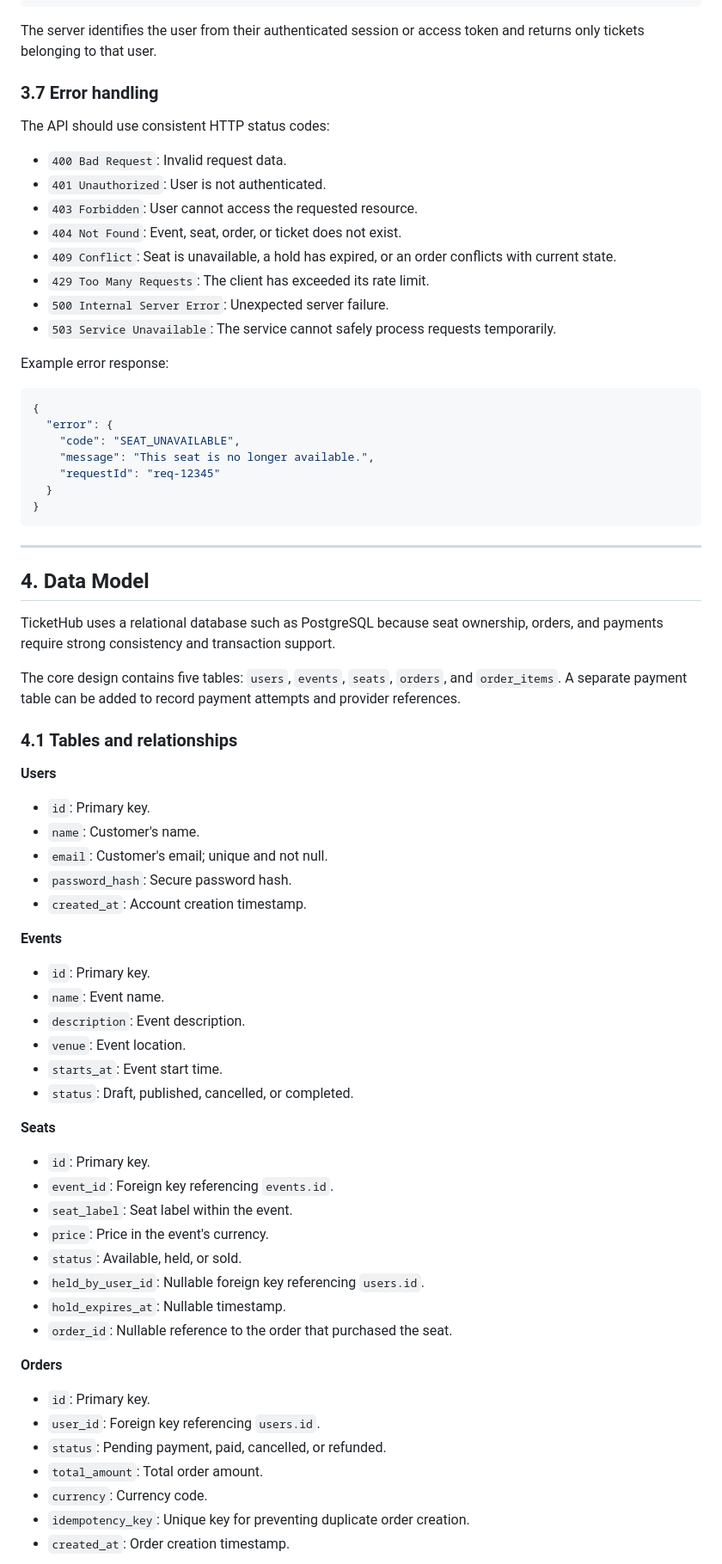
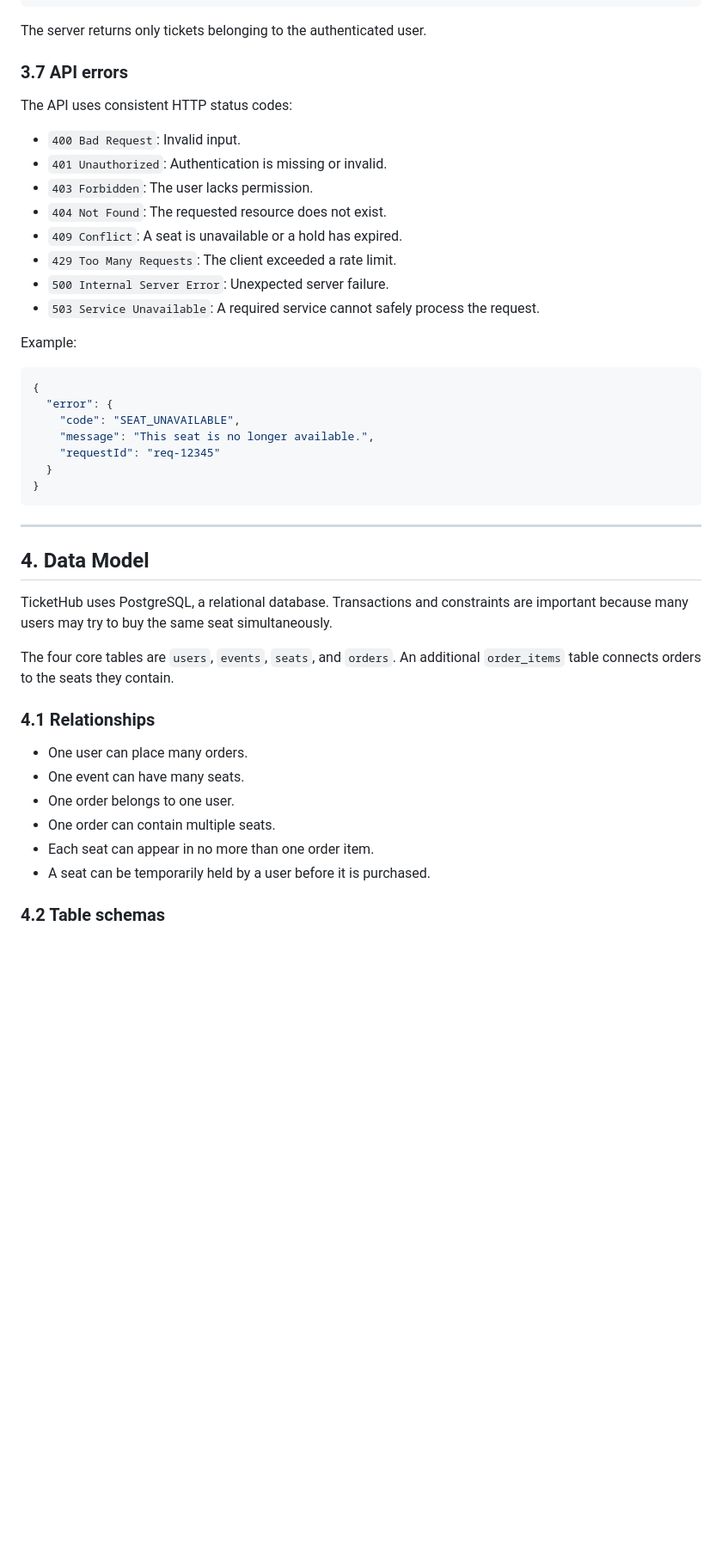
Before and after one commit to chiwowaibrahim-art/web-foundations-days, a Markdown page: day8/ticketing-design.md, the part around one of its changes. Shown at 86% size. GitHub-like rendering; blank space fills up the shorter version.

````diff
--- a/day8/ticketing-design.md
+++ b/day8/ticketing-design.md
@@ -289,22 +283,22 @@ Example response:
 }
 ```
 
-The server identifies the user from their authenticated session or access token and returns only tickets belonging to that user.
+The server returns only tickets belonging to the authenticated user.
 
-### 3.7 Error handling
+### 3.7 API errors
 
-The API should use consistent HTTP status codes:
+The API uses consistent HTTP status codes:
 
-- `400 Bad Request`: Invalid request data.
-- `401 Unauthorized`: User is not authenticated.
-- `403 Forbidden`: User cannot access the requested resource.
-- `404 Not Found`: Event, seat, order, or ticket does not exist.
-- `409 Conflict`: Seat is unavailable, a hold has expired, or an order conflicts with current state.
-- `429 Too Many Requests`: The client has exceeded its rate limit.
+- `400 Bad Request`: Invalid input.
+- `401 Unauthorized`: Authentication is missing or invalid.
+- `403 Forbidden`: The user lacks permission.
+- `404 Not Found`: The requested resource does not exist.
+- `409 Conflict`: A seat is unavailable or a hold has expired.
+- `429 Too Many Requests`: The client exceeded a rate limit.
 - `500 Internal Server Error`: Unexpected server failure.
-- `503 Service Unavailable`: The service cannot safely process requests temporarily.
+- `503 Service Unavailable`: A required service cannot safely process the request.
 
-Example error response:
+Example:
 
 ```json
 {
@@ -320,43 +314,18 @@ Example error response:
 
 ## 4. Data Model
 
-TicketHub uses a relational database such as PostgreSQL because seat ownership, orders, and payments require strong consistency and transaction support.
+TicketHub uses PostgreSQL, a relational database. Transactions and constraints are important because many users may try to buy the same seat simultaneously.
 
-The core design contains five tables: `users`, `events`, `seats`, `orders`, and `order_items`. A separate payment table can be added to record payment attempts and provider references.
+The four core tables are `users`, `events`, `seats`, and `orders`. An additional `order_items` table connects orders to the seats they contain.
 
-### 4.1 Tables and relationships
+### 4.1 Relationships
 
-**Users**
-- `id`: Primary key.
-- `name`: Customer's name.
-- `email`: Customer's email; unique and not null.
-- `password_hash`: Secure password hash.
-- `created_at`: Account creation timestamp.
+- One user can place many orders.
+- One event can have many seats.
+- One order belongs to one user.
+- One order can contain multiple seats.
+- Each seat can appear in no more than one order item.
+- A seat can be temporarily held by a user before it is purchased.
 
-**Events**
-- `id`: Primary key.
-- `name`: Event name.
-- `description`: Event description.
-- `venue`: Event location.
-- `starts_at`: Event start time.
-- `status`: Draft, published, cancelled, or completed.
+### 4.2 Table schemas
 
-**Seats**
-- `id`: Primary key.
-- `event_id`: Foreign key referencing `events.id`.
-- `seat_label`: Seat label within the event.
-- `price`: Price in the event's currency.
-- `status`: Available, held, or sold.
-- `held_by_user_id`: Nullable foreign key referencing `users.id`.
-- `hold_expires_at`: Nullable timestamp.
-- `order_id`: Nullable reference to the order that purchased the seat.
-
-**Orders**
-- `id`: Primary key.
-- `user_id`: Foreign key referencing `users.id`.
-- `status`: Pending payment, paid, cancelled, or refunded.
-- `total_amount`: Total order amount.
-- `currency`: Currency code.
-- `idempotency_key`: Unique key for preventing duplicate order creation.
-- `created_at`: Order creation timestamp.
-
````
Also changed, not shown: other parts of day8/ticketing-design.md (+247 -197 lines).
